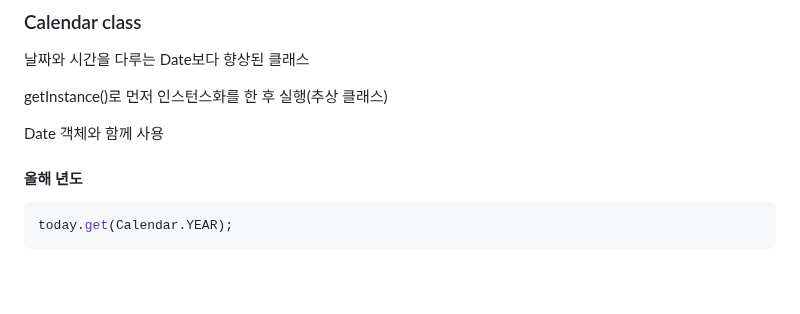
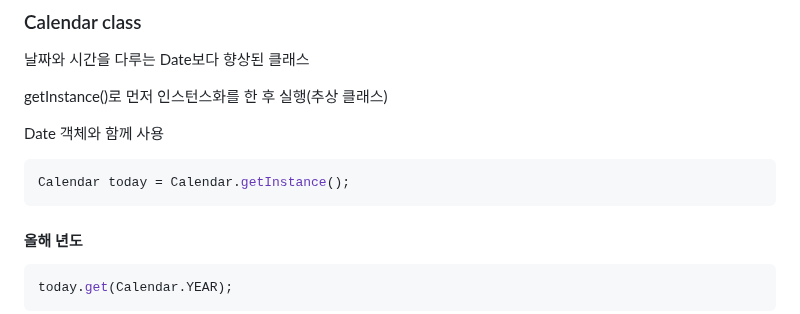
Before and after one commit to DahyeonS/Java_Python_Lecture, a Markdown page: 20230808/자바 API.md, the part around the change. Rendered like a GitHub page; blank space fills up the shorter version.

````diff
--- a/20230808/자바 API.md
+++ b/20230808/자바 API.md
@@ -246,6 +246,9 @@ String dateStr = sf.format(date); // 현재 날짜를 "연-월-일 시:분:초"
 getInstance()로 먼저 인스턴스화를 한 후 실행(추상 클래스)
 
 Date 객체와 함께 사용
+```java
+Calendar today = Calendar.getInstance();
+```
 #### 올해 년도
 ```java
 today.get(Calendar.YEAR);
````
